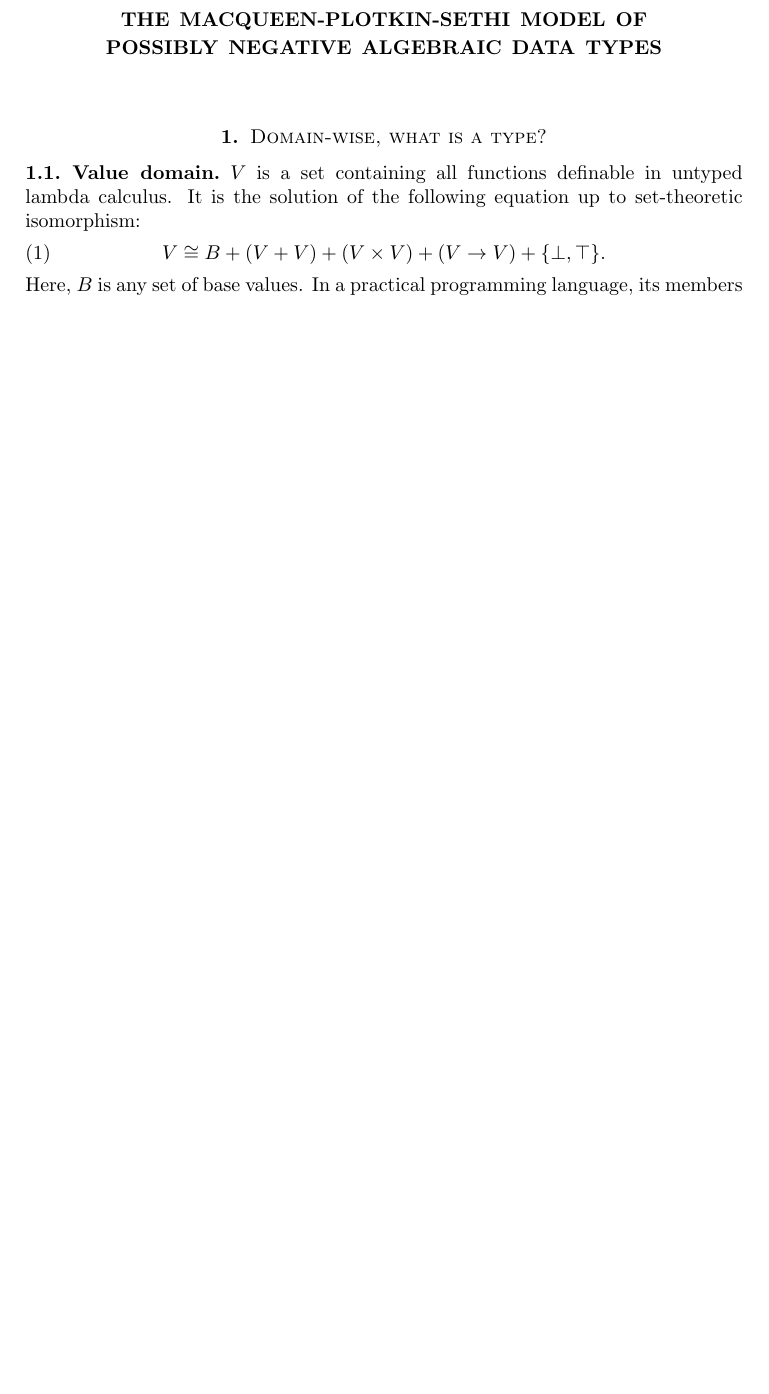
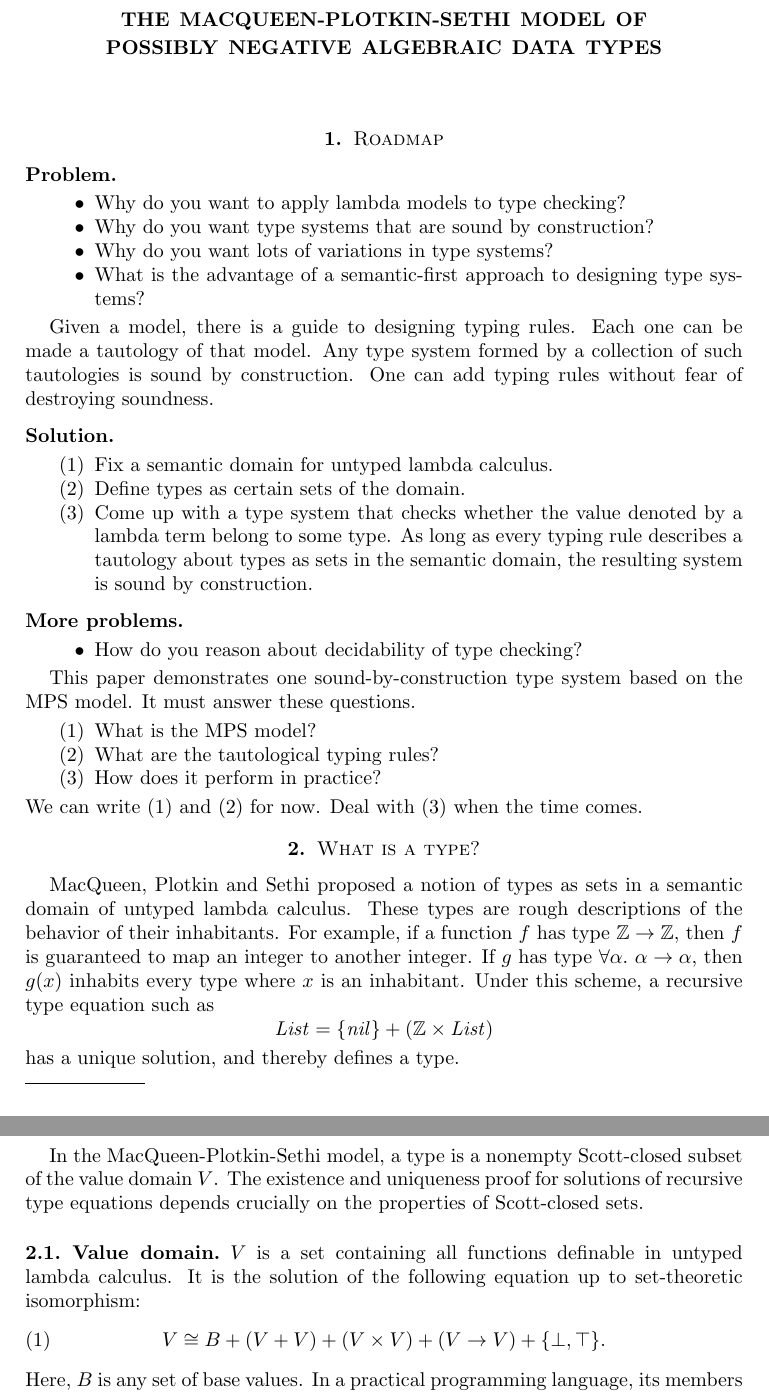
Before and after one commit to yfcai/ef, a LaTeX paper (paper/master.tex, which reads paper/macros.tex): part of page 1 of 4 before the commit and two parts of pages 1 and 2 of 5 after it, the two joined at a grey line, cut so that both start at the same text, the shorter picture padded with empty space. Compiled offline with pdfLaTeX.

Commit message:
outline the story to tell

```diff
--- a/paper/macros.tex
+++ b/paper/macros.tex
@@ -44,8 +44,8 @@
 \nc\Indent    {\hspace{3em}}
 \nc\Inject    {\mathrm{inject}}
 \nc\Int       {\mathrm{Int}}
+\nc\LHS       {\operatorname{LHS}}
 \nc\Mgsr      {\operatorname{mgsr}}
-\nc\LHS       {\operatorname{LHS}}
 \nc\MakeT[1]  {\ \framebox[1em]{\raisebox{0pt}[1.05ex][0ex]{$#1$}}\ }
 \nc\Or        {\ | \ }
 \nc\Pack      {\mathrm{pack}}
--- a/paper/master.tex
+++ b/paper/master.tex
@@ -22,7 +22,71 @@ possibly negative algebraic data types}
 
 \maketitle
 
-\section{Domain-wise, what is a type?}
+\section{Roadmap}
+
+\Par*{Problem}
+
+\begin{itemize}
+\item Why do you want to apply lambda models to type checking?
+\item
+Why do you want type systems that are sound by construction?
+\item
+Why do you want lots of variations in type systems?
+\item
+What is the advantage of a semantic-first approach to designing
+type systems?
+\end{itemize}
+
+Given a model, there is a guide to designing typing rules. Each
+one can be made a tautology of that model. Any type system formed
+by a collection of such tautologies is sound by construction. One
+can add typing rules without fear of destroying soundness.
+
+\Par*{Solution}
+\begin{enumerate}
+\item Fix a semantic domain for untyped lambda calculus.
+\item Define types as certain sets of the domain.
+\item Come up with a type system that checks whether the value
+denoted by a lambda term belong to some type. As long as every
+typing rule describes a tautology about types as sets in the
+semantic domain, the resulting system is sound by construction.
+\end{enumerate}
+
+\Par*{More problems}
+
+\begin{itemize}
+\item How do you reason about decidability of type checking?
+\end{itemize}
+
+This paper demonstrates one sound-by-construction type system
+based on the MPS model. It must answer these questions.
+\begin{enumerate}
+\item What is the MPS model?
+\item What are the tautological typing rules?
+\item How does it perform in practice?
+\end{enumerate}
+We can write (1) and (2) for now. Deal with (3) when the time comes.
+
+\section{What is a type?}
+
+MacQueen, Plotkin and Sethi proposed a notion of types as sets in
+a semantic domain of untyped lambda calculus. These types are
+rough descriptions of the behavior of their inhabitants. For
+example, if a function $f$ has type $\mathbb Z\R\mathbb Z$, then
+$f$ is guaranteed to map an integer to another integer. If $g$
+has type $\All\alpha \alpha\R\alpha$, then $g(x)$ inhabits every
+type where $x$ is an inhabitant. Under this scheme, a recursive
+type equation such as
+\[
+\mathit{List} = \{\mathit{nil}\} + (\mathbb Z \times \mathit{List})
+\]
+has a unique solution, and thereby defines a type.
+
+In the MacQueen-Plotkin-Sethi model, a type is a nonempty
+Scott-closed subset of the value domain $V$. The existence and
+uniqueness proof for solutions of recursive type equations
+depends crucially on the properties of Scott-closed sets.
+
 
 \Par{Value domain}
 
```
Also changed, not shown: paper/master.tex (12 more changed lines).
